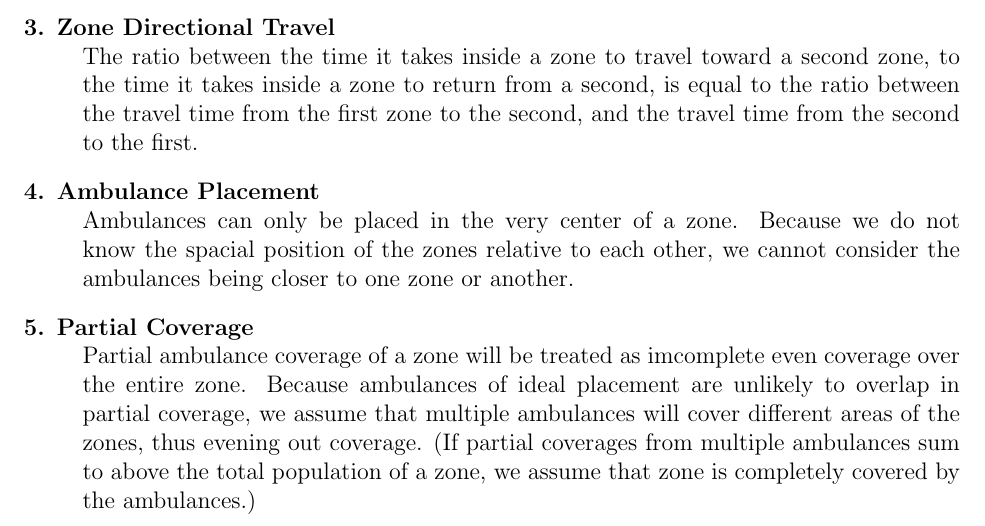
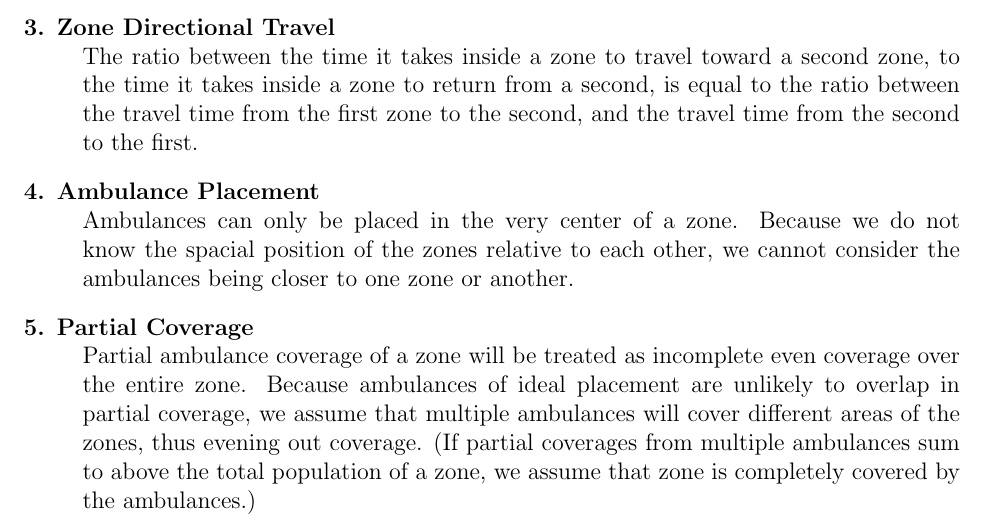
Before and after one commit to siddk/himcm-2013, a LaTeX document (LaTeX/paper.tex): part of page 2 of 7, cut so that both start at the same text. Compiled offline with pdfLaTeX.

Commit message:
Fix typos.
Test Plan:
n/a

```diff
--- a/LaTeX/paper.tex
+++ b/LaTeX/paper.tex
@@ -59,7 +59,7 @@ Then, consider a scenario in which a large scale disaster affects a single locat
         spacial position of the zones relative to each other, we cannot consider the ambulances
         being closer to one zone or another.
     \item[5. Partial Coverage] \hfill \\
-        Partial ambulance coverage of a zone will be treated as imcomplete even coverage over the entire
+        Partial ambulance coverage of a zone will be treated as incomplete even coverage over the entire
         zone. Because ambulances of ideal placement are unlikely to overlap in partial coverage, we assume
         that multiple ambulances will cover different areas of the zones, thus evening out coverage. (If partial coverages from multiple ambulances sum to above the total population of a zone,
         we assume that zone is completely covered by the ambulances.)
```
